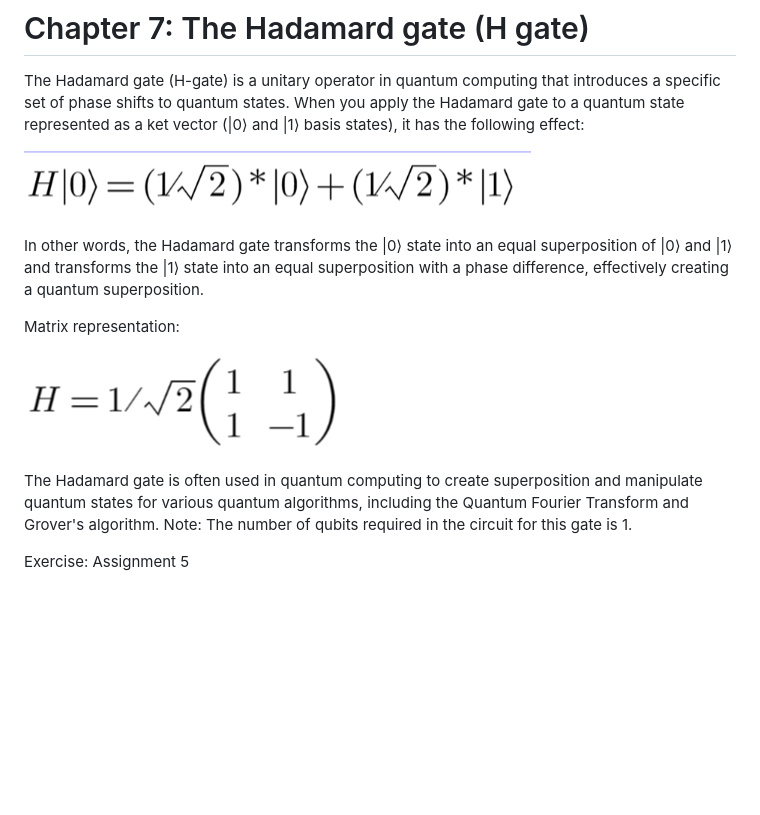
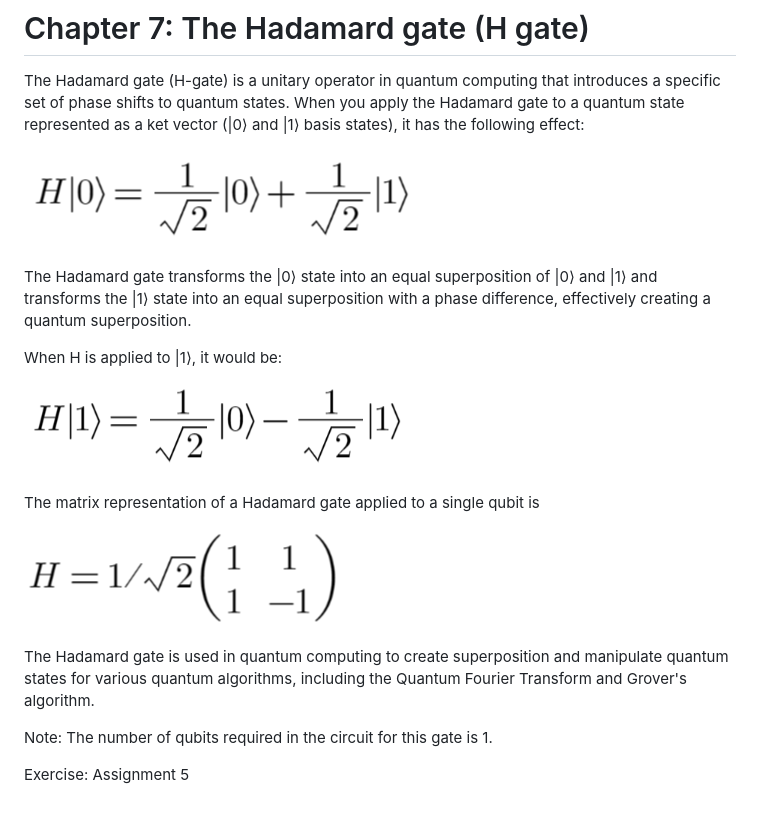
Before and after one commit to pqcee/course-quicscript-K12, a Markdown page: lectures/chapter7.md, the part around the change. GitHub-like rendering; pictures changed too: figures/Hadamard.png, figures/Hadamard3.png (added); blank space fills up the shorter version.

Commit message:
Update chapter 7 1. Improved Hadamard images sqrt representation 2. Added more description of H gate for completion

```diff
--- a/lectures/chapter7.md
+++ b/lectures/chapter7.md
@@ -4,13 +4,18 @@ The Hadamard gate (H-gate) is a unitary operator in quantum computing that intro
 
 ![Linear Algebra](../figures/Hadamard.png)
 
-In other words, the Hadamard gate transforms the |0⟩ state into an equal superposition of |0⟩ and |1⟩ and transforms the |1⟩ state into an equal superposition with a phase difference, effectively creating a quantum superposition.
+The Hadamard gate transforms the |0⟩ state into an equal superposition of |0⟩ and |1⟩ and transforms the |1⟩ state into an equal superposition with a phase difference, effectively creating a quantum superposition.
 
-Matrix representation:
+When H is applied to |1⟩, it would be:
+
+![Linear Algebra](../figures/Hadamard3.png)
+
+The matrix representation of a Hadamard gate applied to a single qubit is
 
 ![Matrix](../figures/Hadamard2.png)
 
-The Hadamard gate is often used in quantum computing to create superposition and manipulate quantum states for various quantum algorithms, including the Quantum Fourier Transform and Grover's algorithm.
+The Hadamard gate is used in quantum computing to create superposition and manipulate quantum states for various quantum algorithms, including the Quantum Fourier Transform and Grover's algorithm.
+
 Note: The number of qubits required in the circuit for this gate is 1.
 
 Exercise: Assignment 5
```
